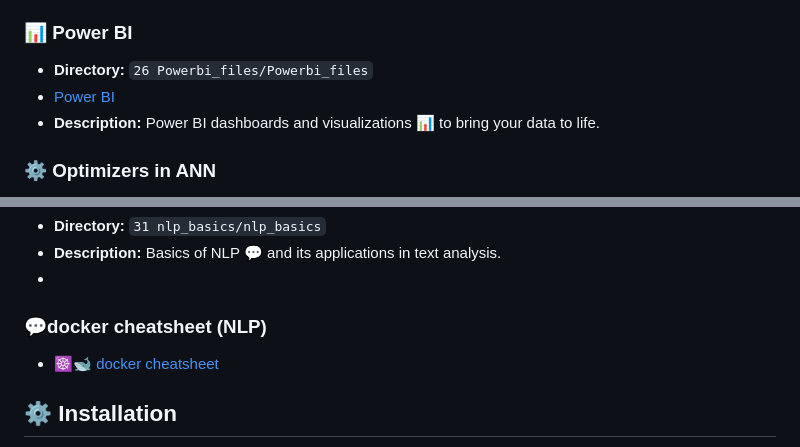
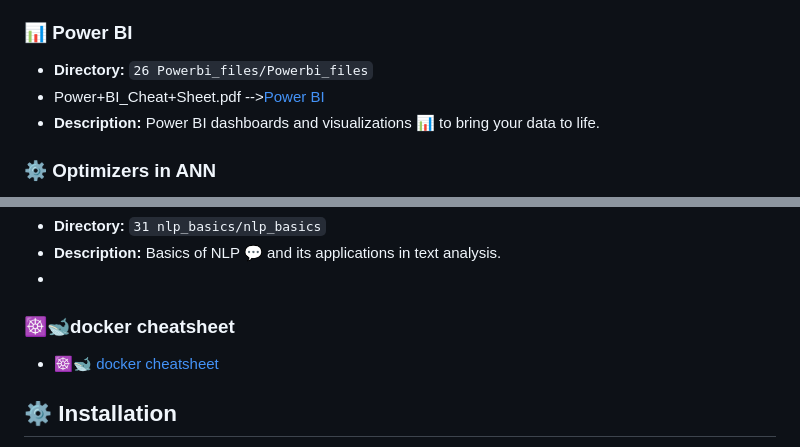
Before and after one commit to himanshudash132/My-Data-Science-Repository, a Markdown page: README.md, 2 parts joined by grey strips. Drawn GitHub-style.

```diff
--- a/README.md
+++ b/README.md
@@ -103,7 +103,7 @@ Feel free to explore the various notebooks and scripts, and don’t hesitate to
 
 ### 📊 Power BI
 - **Directory:** `26 Powerbi_files/Powerbi_files`
-- [Power BI](https://s3.amazonaws.com/assets.datacamp.com/email/other/Power+BI_Cheat+Sheet.pdf)
+- Power+BI_Cheat+Sheet.pdf -->[Power BI](https://s3.amazonaws.com/assets.datacamp.com/email/other/Power+BI_Cheat+Sheet.pdf)
 - **Description:** Power BI dashboards and visualizations 📊 to bring your data to life.
 
 ### ⚙️ Optimizers in ANN
@@ -122,7 +122,7 @@ Feel free to explore the various notebooks and scripts, and don’t hesitate to
 - **Directory:** `31 nlp_basics/nlp_basics`
 - **Description:** Basics of NLP 💬 and its applications in text analysis.
 -
-### 💬docker cheatsheet (NLP)
+### ☸️🐋docker cheatsheet
 - [☸️🐋 docker cheatsheet](https://dockerlabs.collabnix.com/docker/cheatsheet/)
 
 
```
